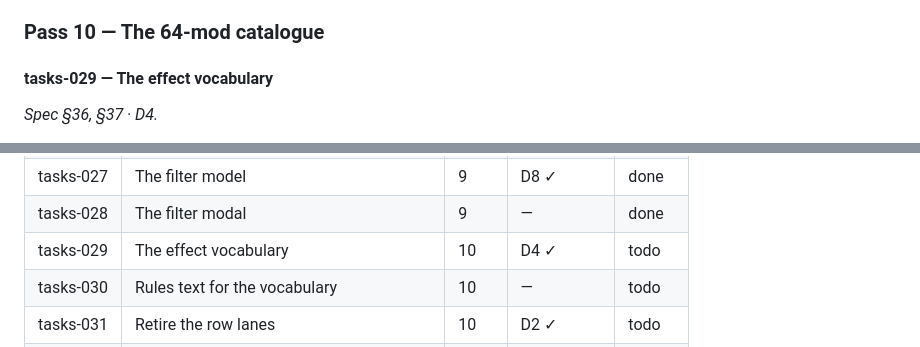
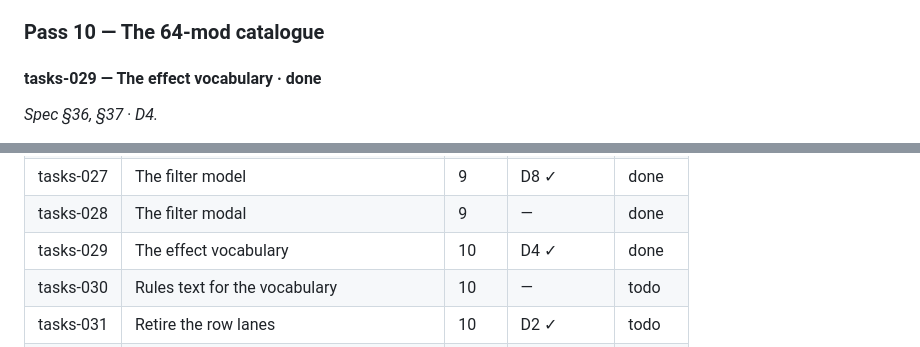
Before and after one commit to SouthernGentlemen/FightLab, a Markdown page: implementation_plan.md, 2 parts joined by grey strips. GitHub-like rendering.

Commit message:
Mark tasks-029 complete
tasks-029

Record the bridged effect vocabulary as delivered after fixture coverage, legacy regression coverage and the full verify gate passed.

```diff
--- a/implementation_plan.md
+++ b/implementation_plan.md
@@ -795,7 +795,7 @@ the Armory has no Size filter. All downstream tasks and the task index reflect t
 
 ### Pass 10 — The 64-mod catalogue
 
-#### tasks-029 — The effect vocabulary
+#### tasks-029 — The effect vocabulary · **done**
 *Spec §36, §37 · D4.*
 - `effects.ts` gains §5's `ModEffect` beside the old kinds, as a bridge until tasks-040.
 - `program.ts` precomputes each mod's cell count and its adjacent, same-type and other-type counts
@@ -1020,7 +1020,7 @@ them. There are no directories for them (`AGENTS.md`).
 | tasks-026 | The detail pane | 8 | — | done |
 | tasks-027 | The filter model | 9 | D8 ✓ | done |
 | tasks-028 | The filter modal | 9 | — | done |
-| tasks-029 | The effect vocabulary | 10 | D4 ✓ | todo |
+| tasks-029 | The effect vocabulary | 10 | D4 ✓ | done |
 | tasks-030 | Rules text for the vocabulary | 10 | — | todo |
 | tasks-031 | Retire the row lanes | 10 | D2 ✓ | todo |
 | tasks-032 | The 4 × 4 board | 10 | D2 ✓ | todo |
```
